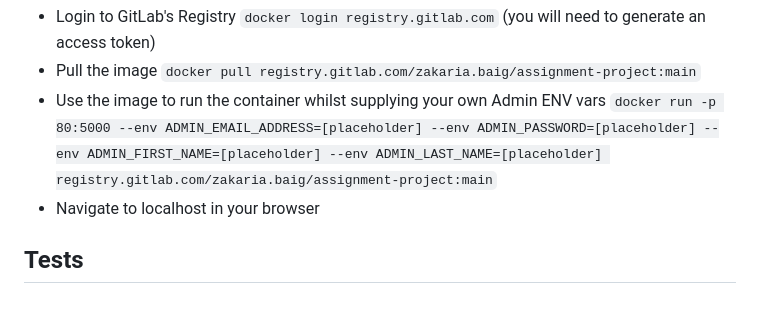
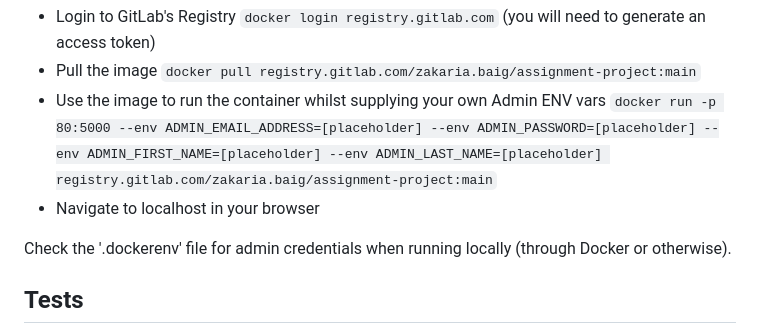
Before and after one commit to zakbaig/assignment-project, a Markdown page: README.md, the part around the change. GitHub-like rendering; blank space fills up the shorter version.

Commit message:
docs(AP-12): update README

```diff
--- a/README.md
+++ b/README.md
@@ -60,6 +60,8 @@ Instead of cloning the repo and building the Docker image on your machine, you c
 - Use the image to run the container whilst supplying your own Admin ENV vars `docker run -p 80:5000 --env ADMIN_EMAIL_ADDRESS=[placeholder] --env ADMIN_PASSWORD=[placeholder] --env ADMIN_FIRST_NAME=[placeholder] --env ADMIN_LAST_NAME=[placeholder] registry.gitlab.com/zakaria.baig/assignment-project:main`
 - Navigate to localhost in your browser
 
+Check the '.dockerenv' file for admin credentials when running locally (through Docker or otherwise).
+
 ## Tests
 
 With the Python environment setup correctly (see 'Run Locally' section), unit tests can be run via the following command - `python -m pytest unit_tests.py`
```
